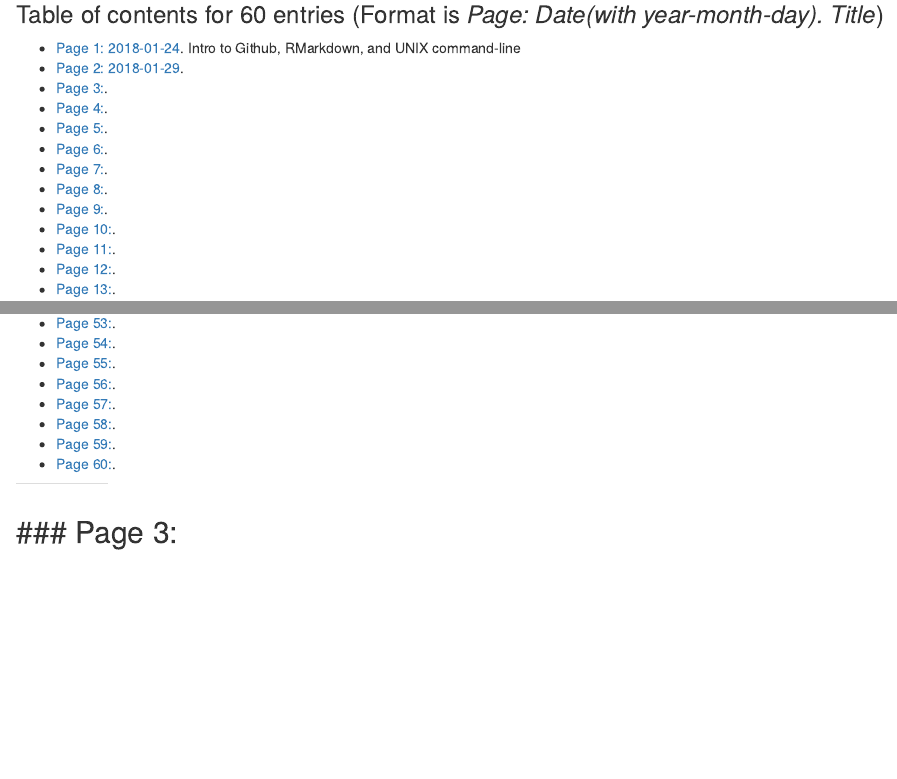
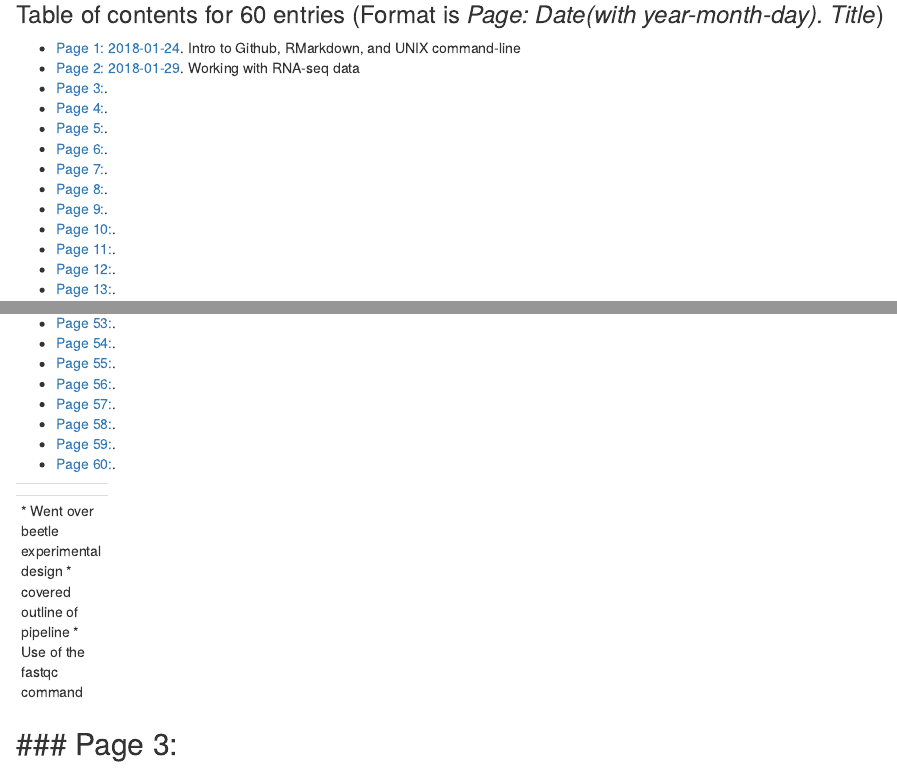
Before and after one commit to croninp2/Ecological_Genomics_Notebook, an R Markdown document (Paul_Cronin_online_notebook.Rmd): the page in a window 1100 px wide, from 650 px down, and a second part further down, joined at a grey line. Rendered offline with R 4.5, knitr and Pandoc, with nearby package versions.

Commit message:
RNA-seq Notes 1

```diff
--- a/Paul_Cronin_online_notebook.Rmd
+++ b/Paul_Cronin_online_notebook.Rmd
@@ -98,7 +99,11 @@ Science should be reproducible and one of the best ways to achieve this is by lo
 
 ------
 <div id='id-section2'/>
-### Page 2: 2018-01-29
+### Page 2: 2018-01-29 Working with RNA-seq data
+
+* Went over beetle experimental design
+* covered outline of pipeline
+* Use of the fastqc command
 ------
 <div id='id-section3'/>
 ### Page 3:
```
Also changed, not shown: WA_PP1_M2_GTCCGC_L003_R1_001_fastqc.html (added), Paul_Cronin_online_notebook.Rmd (3 more changed lines).
